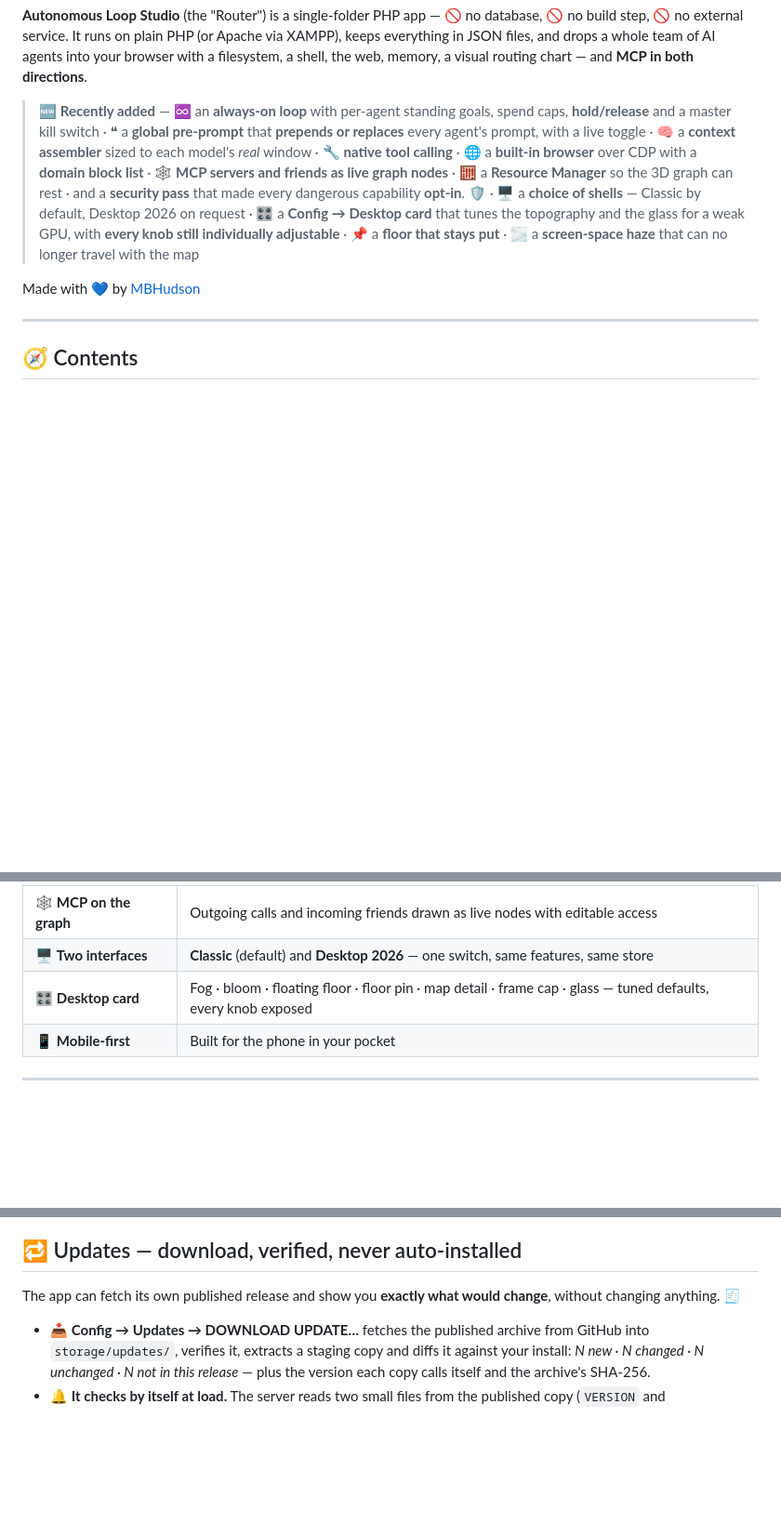
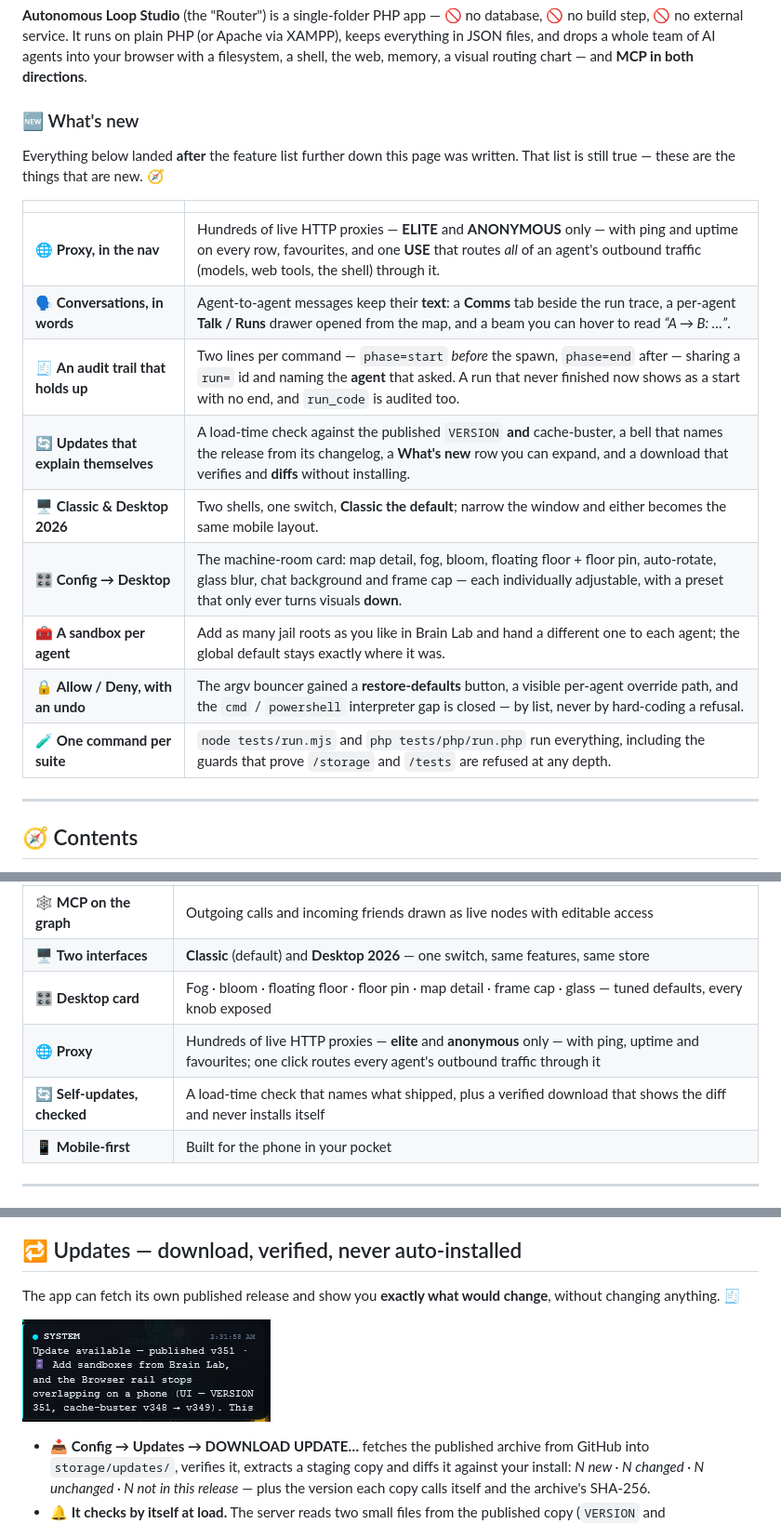
Before and after one commit to MBHudson/Autonomous, a Markdown page: README.md, 3 parts joined by grey strips. Shown: that part at 93% size. Rendered like a GitHub page; pictures changed too: screenshots/version-update.png (added); blank space fills up the shorter version.

```diff
--- a/README.md
+++ b/README.md
@@ -33,9 +33,21 @@
 
 **Autonomous Loop Studio** (the "Router") is a single-folder PHP app — 🚫 no database, 🚫 no build step, 🚫 no external service. It runs on plain PHP (or Apache via XAMPP), keeps everything in JSON files, and drops a whole team of AI agents into your browser with a filesystem, a shell, the web, memory, a visual routing chart — and **MCP in both directions**.
 
-> 🆕 **Recently added** — ♾️ an **always-on loop** with per-agent standing goals, spend caps, **hold/release** and a master kill switch · ❝ a **global pre-prompt** that **prepends or replaces** every agent's prompt, with a live toggle · 🧠 a **context assembler** sized to each model's *real* window · 🔧 **native tool calling** · 🌐 a **built-in browser** over CDP with a **domain block list** · 🕸️ **MCP servers and friends as live graph nodes** · 🧮 a **Resource Manager** so the 3D graph can rest · and a **security pass** that made every dangerous capability **opt-in**. 🛡️ · 🖥️ a **choice of shells** — Classic by default, Desktop 2026 on request · 🎛️ a **Config → Desktop card** that tunes the topography and the glass for a weak GPU, with **every knob still individually adjustable** · 📌 a **floor that stays put** · 🌫️ a **screen-space haze** that can no longer travel with the map
+### 🆕 What's new
 
-Made with 💙 by [MBHudson](https://github.com/mbhudson/)
+Everything below landed **after** the feature list further down this page was written. That list is still true — these are the things that are new. 🧭
+
+| | |
+|---|---|
+| 🌐 **Proxy, in the nav** | Hundreds of live HTTP proxies — **ELITE** and **ANONYMOUS** only — with ping and uptime on every row, favourites, and one **USE** that routes *all* of an agent's outbound traffic (models, web tools, the shell) through it. |
+| 🗣️ **Conversations, in words** | Agent-to-agent messages keep their **text**: a **Comms** tab beside the run trace, a per-agent **Talk / Runs** drawer opened from the map, and a beam you can hover to read *“A → B: …”*. |
+| 🧾 **An audit trail that holds up** | Two lines per command — `phase=start` *before* the spawn, `phase=end` after — sharing a `run=` id and naming the **agent** that asked. A run that never finished now shows as a start with no end, and `run_code` is audited too. |
+| 🔄 **Updates that explain themselves** | A load-time check against the published `VERSION` **and** cache-buster, a bell that names the release from its changelog, a **What's new** row you can expand, and a download that verifies and **diffs** without installing. |
+| 🖥️ **Classic & Desktop 2026** | Two shells, one switch, **Classic the default**; narrow the window and either becomes the same mobile layout. |
+| 🎛️ **Config → Desktop** | The machine-room card: map detail, fog, bloom, floating floor + floor pin, auto-rotate, glass blur, chat background and frame cap — each individually adjustable, with a preset that only ever turns visuals **down**. |
+| 🧰 **A sandbox per agent** | Add as many jail roots as you like in Brain Lab and hand a different one to each agent; the global default stays exactly where it was. |
+| 🔒 **Allow / Deny, with an undo** | The argv bouncer gained a **restore-defaults** button, a visible per-agent override path, and the `cmd` / `powershell` interpreter gap is closed — by list, never by hard-coding a refusal. |
+| 🧪 **One command per suite** | `node tests/run.mjs` and `php tests/php/run.php` run everything, including the guards that prove `/storage` and `/tests` are refused at any depth. |
 
 ---
 
@@ -125,6 +138,8 @@ Jump straight to a section — every heading on this page is also clickable.
 | 🕸️ **MCP on the graph** | Outgoing calls and incoming friends drawn as live nodes with editable access |
 | 🖥️ **Two interfaces** | **Classic** (default) and **Desktop 2026** — one switch, same features, same store |
 | 🎛️ **Desktop card** | Fog · bloom · floating floor · floor pin · map detail · frame cap · glass — tuned defaults, every knob exposed |
+| 🌐 **Proxy** | Hundreds of live HTTP proxies — **elite** and **anonymous** only — with ping, uptime and favourites; one click routes every agent's outbound traffic through it |
+| 🔄 **Self-updates, checked** | A load-time check that names what shipped, plus a verified download that shows the diff and never installs itself |
 | 📱 **Mobile-first** | Built for the phone in your pocket |
 
 ---
@@ -637,6 +672,8 @@ Take your work with you. 📦
 ## 🔁 Updates — download, verified, never auto-installed
 
 The app can fetch its own published release and show you **exactly what would change**, without changing anything. 🧾
+
+![The bell naming a newer release, read from the published changelog](screenshots/version-update.png)
 
 - 📥 **Config → Updates → DOWNLOAD UPDATE…** fetches the published archive from GitHub into `storage/updates/`, verifies it, extracts a staging copy and diffs it against your install: *N new · N changed · N unchanged · N not in this release* — plus the version each copy calls itself and the archive's SHA-256.
 - 🔔 **It checks by itself at load.** The server reads two small files from the published copy (`VERSION` and `ui/js/store.js`) and compares version numbers, so the app knows a release exists **without downloading one**. If the published version is *newer*, one notification lands in the bell (🔔, right panel): *"Update available — published v337, this copy v344. Open Config → Updates to compare it."* Announced **once per published version**, not once per reload, and the answer is cached for **six hours** — so a reload usually costs no network call at all.
```
Also changed, not shown: other parts of README.md (+22 -1 lines), screenshots/proxy.png (added).
